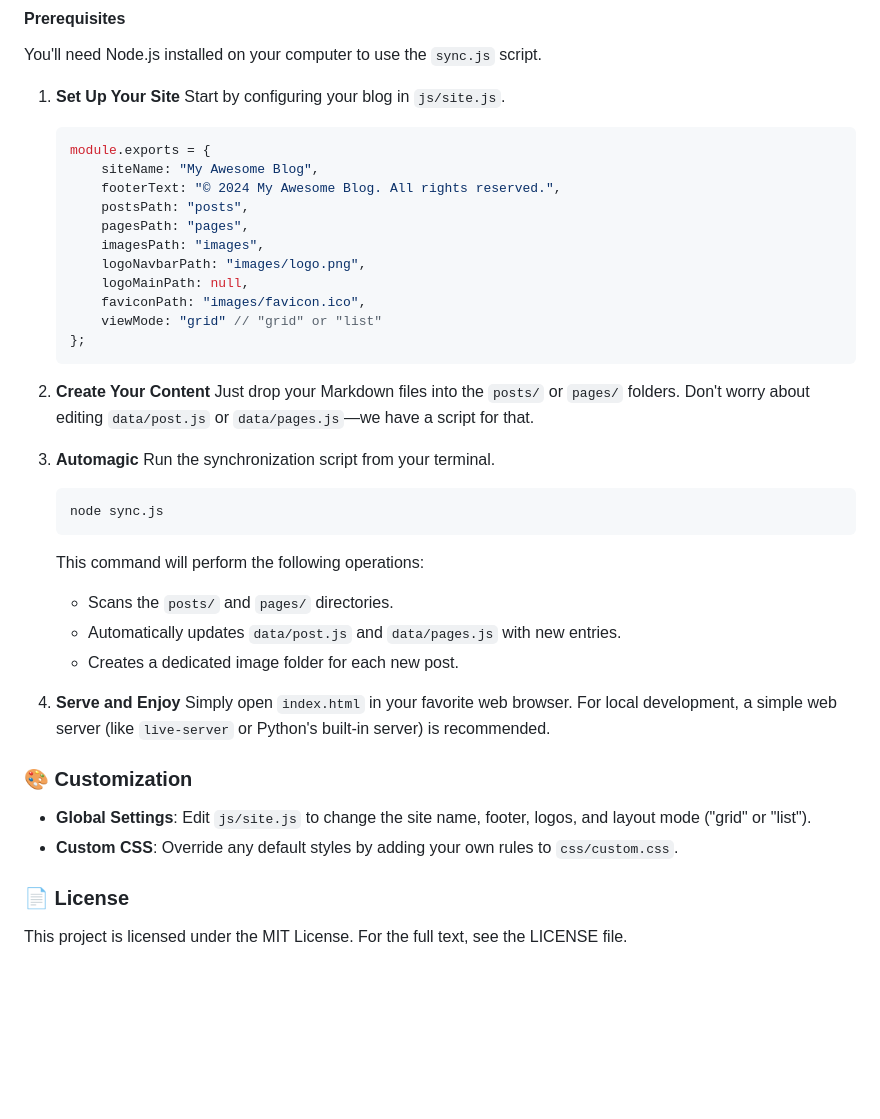
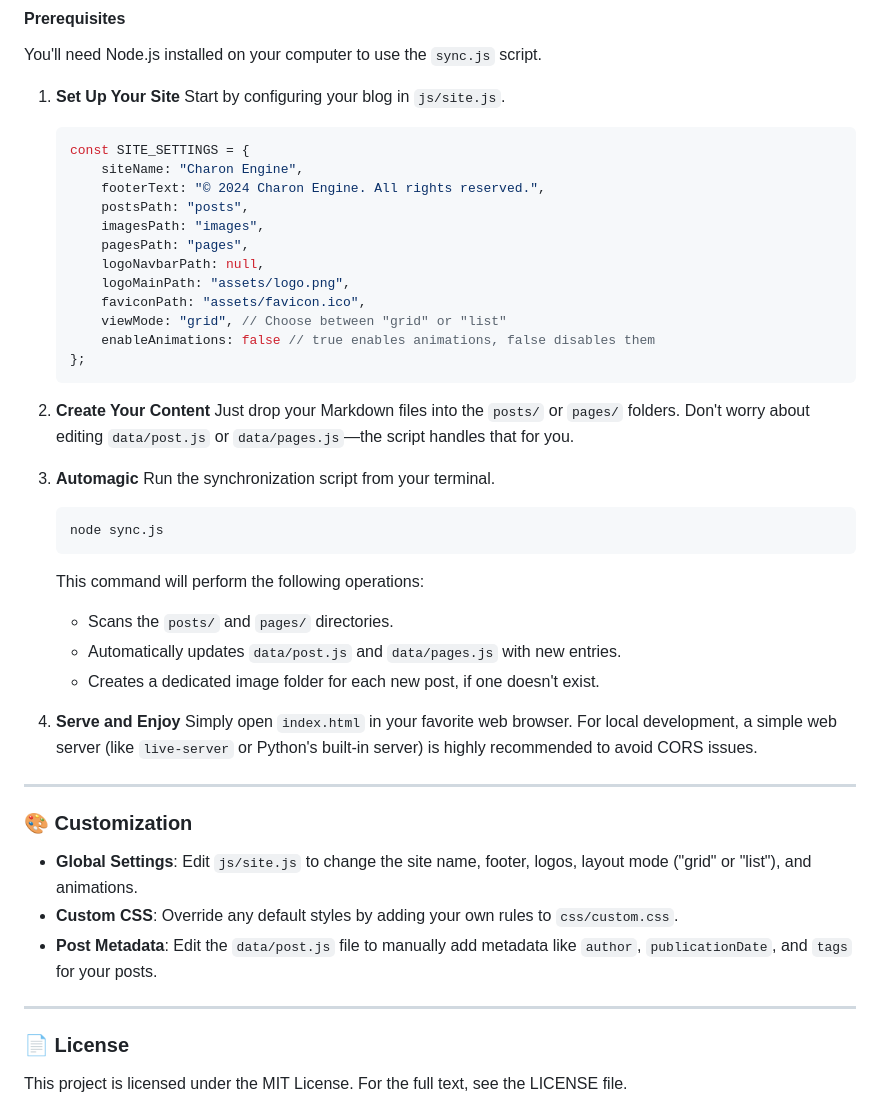
Before and after one commit to cttynul/charon, a Markdown page: README.md, the part around the change printed below. Rendered like a GitHub page; blank space fills up the shorter version.

````diff
--- a/README.md
+++ b/README.md
@@ -53,21 +58,22 @@ You'll need Node.js installed on your computer to use the `sync.js` script.
     Start by configuring your blog in `js/site.js`.
 
     ```javascript
-    module.exports = {
-        siteName: "My Awesome Blog",
-        footerText: "© 2024 My Awesome Blog. All rights reserved.",
+    const SITE_SETTINGS = {
+        siteName: "Charon Engine",
+        footerText: "© 2024 Charon Engine. All rights reserved.",
         postsPath: "posts",
+        imagesPath: "images",
         pagesPath: "pages",
-        imagesPath: "images",
-        logoNavbarPath: "images/logo.png",
-        logoMainPath: null,
-        faviconPath: "images/favicon.ico",
-        viewMode: "grid" // "grid" or "list"
+        logoNavbarPath: null,
+        logoMainPath: "assets/logo.png",
+        faviconPath: "assets/favicon.ico",
+        viewMode: "grid", // Choose between "grid" or "list"
+        enableAnimations: false // true enables animations, false disables them
     };
     ```
 
 2.  **Create Your Content**
-    Just drop your Markdown files into the `posts/` or `pages/` folders. Don't worry about editing `data/post.js` or `data/pages.js`—we have a script for that.
+    Just drop your Markdown files into the `posts/` or `pages/` folders. Don't worry about editing `data/post.js` or `data/pages.js`—the script handles that for you.
 
 3.  **Automagic**
     Run the synchronization script from your terminal.
@@ -79,15 +85,20 @@ You'll need Node.js installed on your computer to use the `sync.js` script.
     This command will perform the following operations:
     * Scans the `posts/` and `pages/` directories.
     * Automatically updates `data/post.js` and `data/pages.js` with new entries.
-    * Creates a dedicated image folder for each new post.
+    * Creates a dedicated image folder for each new post, if one doesn't exist.
 
 4.  **Serve and Enjoy**
-    Simply open `index.html` in your favorite web browser. For local development, a simple web server (like `live-server` or Python's built-in server) is recommended.
+    Simply open `index.html` in your favorite web browser. For local development, a simple web server (like `live-server` or Python's built-in server) is highly recommended to avoid CORS issues.
+
+---
 
 ### 🎨 Customization
 
-* **Global Settings**: Edit `js/site.js` to change the site name, footer, logos, and layout mode ("grid" or "list").
+* **Global Settings**: Edit `js/site.js` to change the site name, footer, logos, layout mode ("grid" or "list"), and animations.
 * **Custom CSS**: Override any default styles by adding your own rules to `css/custom.css`.
+* **Post Metadata**: Edit the `data/post.js` file to manually add metadata like `author`, `publicationDate`, and `tags` for your posts.
+
+---
 
 ### 📄 License
 
````
Also changed, not shown: other parts of README.md (+15 -10 lines).
